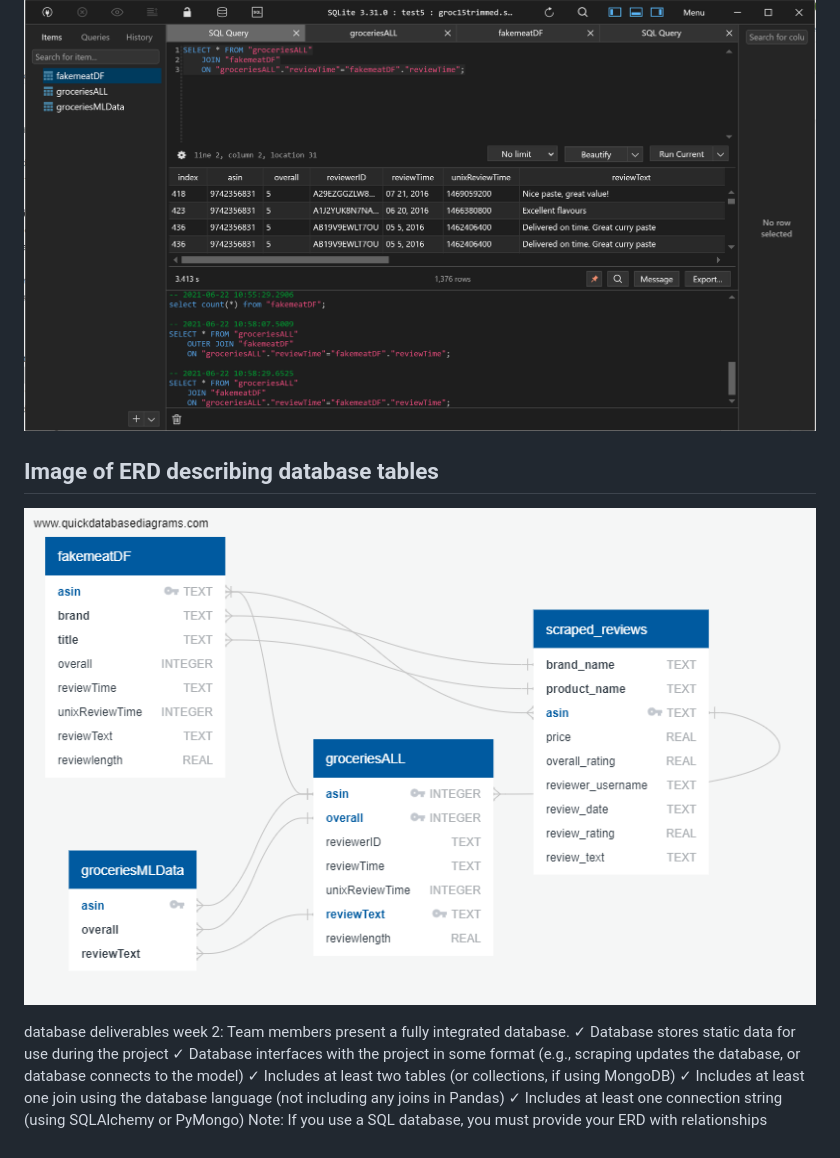
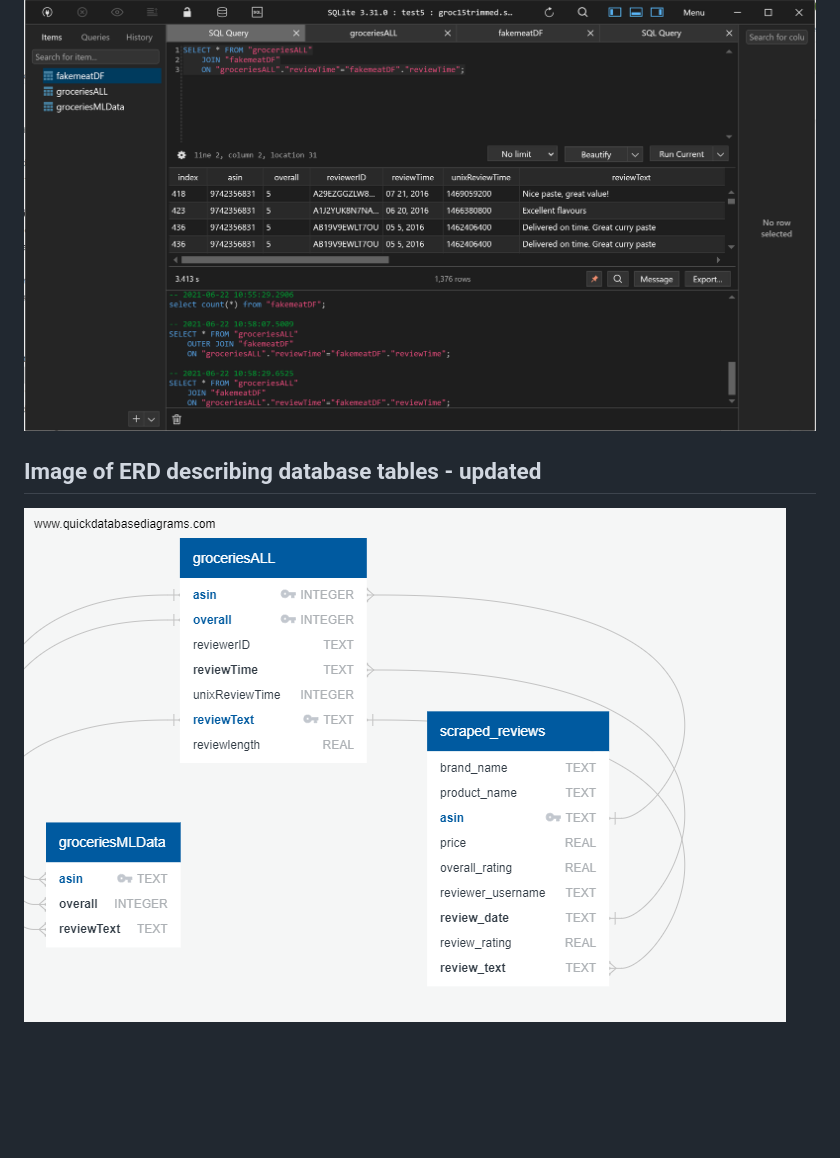
Before and after one commit to ForTheGold/text-classifier-amazon-dataset, a Markdown page: database.md, the part around the change printed below. GitHub-like rendering; pictures changed too: Resources/QuickDBD2.png (added); blank space fills up the shorter version.

```diff
--- a/database.md
+++ b/database.md
@@ -43,22 +54,7 @@ https://drive.google.com/file/d/11oMHJFnbUi6OYeQhNKHXaWIkntmyHPl9/view?usp=shari
 
 ![join.PNG](Resources/join.PNG)
 
-## Image of ERD describing database tables
 
-![QuickDBD.png](Resources/QuickDBD.png)
+## Image of ERD describing database tables - updated
 
-
-database deliverables week 2:
-Team members present a fully integrated
-database.
-✓ Database stores static data for use
-during the project ✓ Database interfaces with the project in
-some format (e.g., scraping updates the
-database, or database connects to the
-model) ✓ Includes at least two tables (or
-collections, if using MongoDB) ✓ Includes at least one join using the
-database language (not including any
-joins in Pandas) ✓ Includes at least one connection string
-(using SQLAlchemy or PyMongo)
-Note: If you use a SQL database, you
-must provide your ERD with relationships
+![QuickDBD2.png](Resources/QuickDBD2.png)
```
Also changed, not shown: other parts of database.md (+15 -4 lines), Resources/MLtable.PNG, Resources/QuickDBD1.png (renamed from Resources/QuickDBD.png), Resources/scraped_reviews_table.PNG (added), 3 other files.
